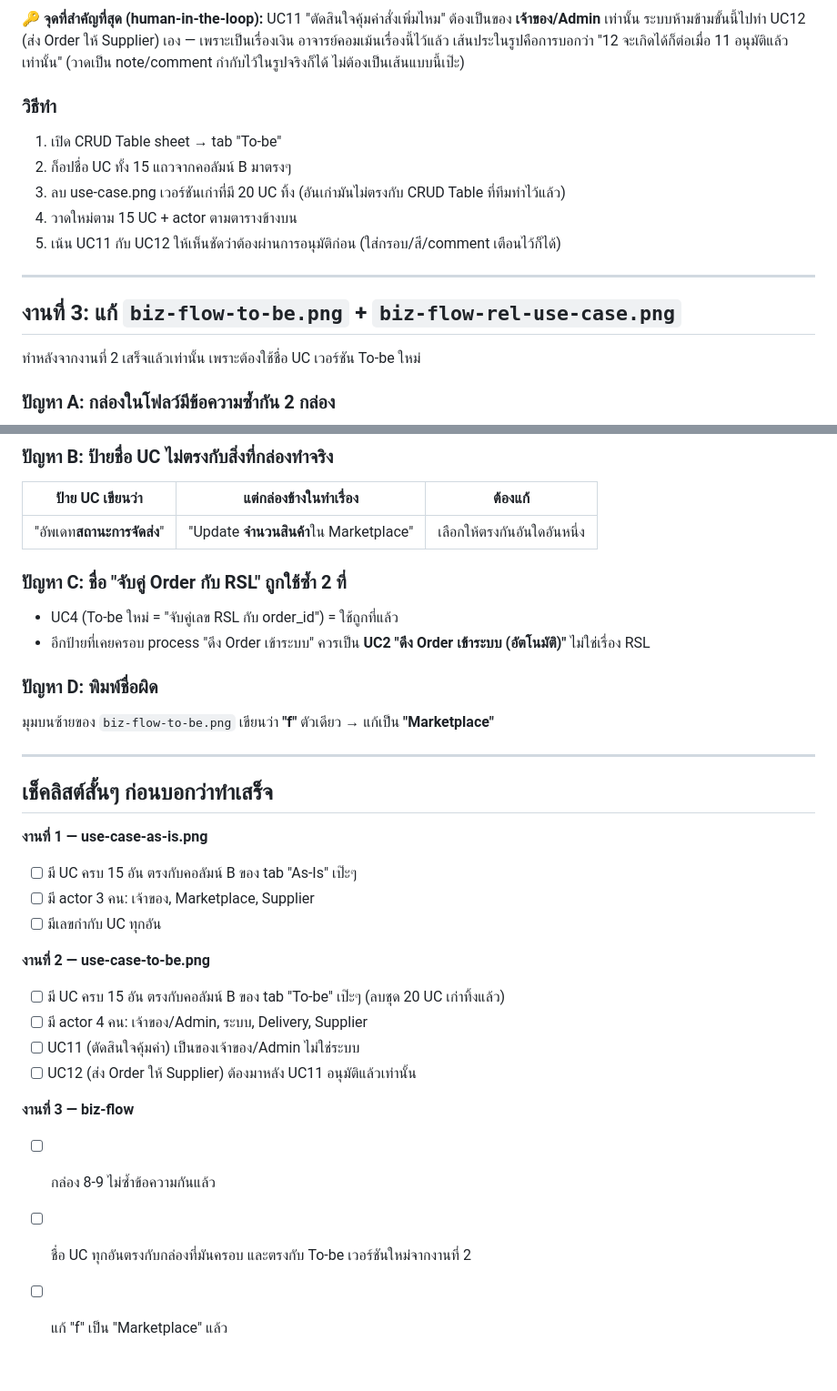
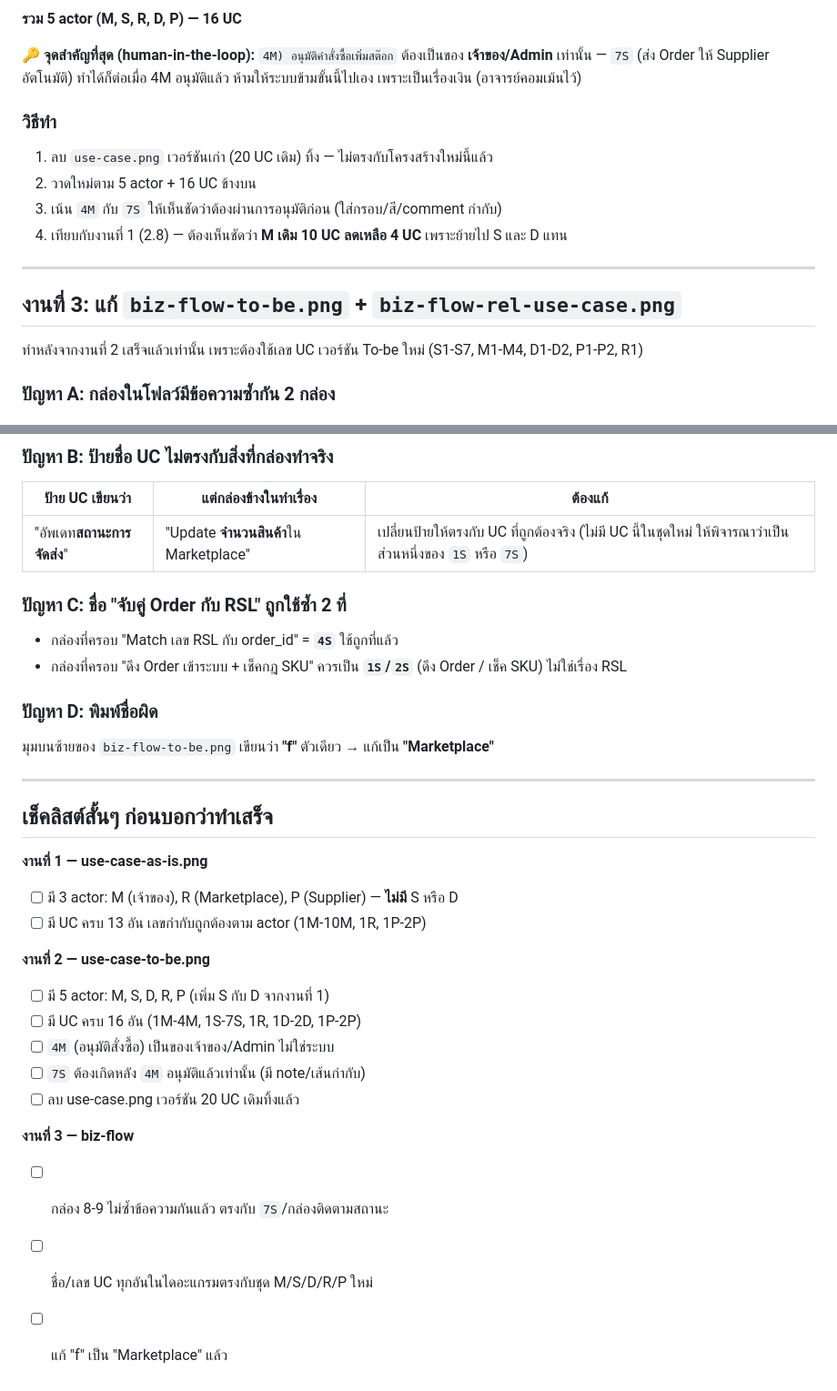
Before and after one commit to xbpkdi/321-sa-proj, a Markdown page: 02-chapter2-business-process/00-how-to-fix-simple.md, 2 parts joined by grey strips. Shown at 91% size. Rendered like a GitHub page.

````diff
--- a/02-chapter2-business-process/00-how-to-fix-simple.md
+++ b/02-chapter2-business-process/00-how-to-fix-simple.md
@@ -98,20 +111,21 @@ graph LR
 ```
 
-**🔑 จุดที่สำคัญที่สุด (human-in-the-loop):** UC11 "ตัดสินใจคุ้มค่าสั่งเพิ่มไหม" ต้องเป็นของ **เจ้าของ/Admin** เท่านั้น ระบบห้ามข้ามขั้นนี้ไปทำ UC12 (ส่ง Order ให้ Supplier) เอง — เพราะเป็นเรื่องเงิน อาจารย์คอมเม้นเรื่องนี้ไว้แล้ว เส้นประในรูปคือการบอกว่า "12 จะเกิดได้ก็ต่อเมื่อ 11 อนุมัติแล้วเท่านั้น" (วาดเป็น note/comment กำกับไว้ในรูปจริงก็ได้ ไม่ต้องเป็นเส้นแบบนี้เป๊ะ)
+**รวม 5 actor (M, S, R, D, P) — 16 UC**
+
+**🔑 จุดสำคัญที่สุด (human-in-the-loop):** `4M) อนุมัติคำสั่งซื้อเพิ่มสต๊อก` ต้องเป็นของ **เจ้าของ/Admin** เท่านั้น — `7S` (ส่ง Order ให้ Supplier อัตโนมัติ) ทำได้ก็ต่อเมื่อ 4M อนุมัติแล้ว ห้ามให้ระบบข้ามขั้นนี้ไปเอง เพราะเป็นเรื่องเงิน (อาจารย์คอมเม้นไว้)
 
 ### วิธีทำ
 
-1. เปิด CRUD Table sheet → tab "To-be"
-2. ก็อปชื่อ UC ทั้ง 15 แถวจากคอลัมน์ B มาตรงๆ
-3. ลบ use-case.png เวอร์ชันเก่าที่มี 20 UC ทิ้ง (อันเก่ามันไม่ตรงกับ CRUD Table ที่ทีมทำไว้แล้ว)
-4. วาดใหม่ตาม 15 UC + actor ตามตารางข้างบน
-5. เน้น UC11 กับ UC12 ให้เห็นชัดว่าต้องผ่านการอนุมัติก่อน (ใส่กรอบ/สี/comment เตือนไว้ก็ได้)
+1. ลบ `use-case.png` เวอร์ชันเก่า (20 UC เดิม) ทิ้ง — ไม่ตรงกับโครงสร้างใหม่นี้แล้ว
+2. วาดใหม่ตาม 5 actor + 16 UC ข้างบน
+3. เน้น `4M` กับ `7S` ให้เห็นชัดว่าต้องผ่านการอนุมัติก่อน (ใส่กรอบ/สี/comment กำกับ)
+4. เทียบกับงานที่ 1 (2.8) — ต้องเห็นชัดว่า **M เดิม 10 UC ลดเหลือ 4 UC** เพราะย้ายไป S และ D แทน
 
 ---
 
 ## งานที่ 3: แก้ `biz-flow-to-be.png` + `biz-flow-rel-use-case.png`
 
-ทำหลังจากงานที่ 2 เสร็จแล้วเท่านั้น เพราะต้องใช้ชื่อ UC เวอร์ชัน To-be ใหม่
+ทำหลังจากงานที่ 2 เสร็จแล้วเท่านั้น เพราะต้องใช้เลข UC เวอร์ชัน To-be ใหม่ (S1-S7, M1-M4, D1-D2, P1-P2, R1)
 
 ### ปัญหา A: กล่องในโฟลว์มีข้อความซ้ำกัน 2 กล่อง
 
@@ -133,12 +147,12 @@ graph TD
 
 | ป้าย UC เขียนว่า | แต่กล่องข้างในทำเรื่อง | ต้องแก้ |
 |---|---|---|
-| "อัพเดท**สถานะการจัดส่ง**" | "Update **จำนวนสินค้า**ใน Marketplace" | เลือกให้ตรงกันอันใดอันหนึ่ง |
+| "อัพเดท**สถานะการจัดส่ง**" | "Update **จำนวนสินค้า**ใน Marketplace" | เปลี่ยนป้ายให้ตรงกับ UC ที่ถูกต้องจริง (ไม่มี UC นี้ในชุดใหม่ ให้พิจารณาว่าเป็นส่วนหนึ่งของ `1S` หรือ `7S`) |
 
 ### ปัญหา C: ชื่อ "จับคู่ Order กับ RSL" ถูกใช้ซ้ำ 2 ที่
 
-- UC4 (To-be ใหม่ = "จับคู่เลข RSL กับ order_id") = ใช้ถูกที่แล้ว
-- อีกป้ายที่เคยครอบ process "ดึง Order เข้าระบบ" ควรเป็น **UC2 "ดึง Order เข้าระบบ (อัตโนมัติ)"** ไม่ใช่เรื่อง RSL
+- กล่องที่ครอบ "Match เลข RSL กับ order_id" = **`4S`** ใช้ถูกที่แล้ว
+- กล่องที่ครอบ "ดึง Order เข้าระบบ + เช็คกฎ SKU" ควรเป็น **`1S`/`2S`** (ดึง Order / เช็ค SKU) ไม่ใช่เรื่อง RSL
 
 ### ปัญหา D: พิมพ์ชื่อผิด
 
@@ -149,17 +163,17 @@ graph TD
 ## เช็คลิสต์สั้นๆ ก่อนบอกว่าทำเสร็จ
 
 **งานที่ 1 — use-case-as-is.png**
-- [ ] มี UC ครบ 15 อัน ตรงกับคอลัมน์ B ของ tab "As-Is" เป๊ะๆ
-- [ ] มี actor 3 คน: เจ้าของ, Marketplace, Supplier
-- [ ] มีเลขกำกับ UC ทุกอัน
+- [ ] มี 3 actor: M (เจ้าของ), R (Marketplace), P (Supplier) — **ไม่มี** S หรือ D
+- [ ] มี UC ครบ 13 อัน เลขกำกับถูกต้องตาม actor (1M-10M, 1R, 1P-2P)
 
 **งานที่ 2 — use-case-to-be.png**
-- [ ] มี UC ครบ 15 อัน ตรงกับคอลัมน์ B ของ tab "To-be" เป๊ะๆ (ลบชุด 20 UC เก่าทิ้งแล้ว)
-- [ ] มี actor 4 คน: เจ้าของ/Admin, ระบบ, Delivery, Supplier
-- [ ] UC11 (ตัดสินใจคุ้มค่า) เป็นของเจ้าของ/Admin ไม่ใช่ระบบ
-- [ ] UC12 (ส่ง Order ให้ Supplier) ต้องมาหลัง UC11 อนุมัติแล้วเท่านั้น
+- [ ] มี 5 actor: M, S, D, R, P (เพิ่ม S กับ D จากงานที่ 1)
+- [ ] มี UC ครบ 16 อัน (1M-4M, 1S-7S, 1R, 1D-2D, 1P-2P)
+- [ ] `4M` (อนุมัติสั่งซื้อ) เป็นของเจ้าของ/Admin ไม่ใช่ระบบ
+- [ ] `7S` ต้องเกิดหลัง `4M` อนุมัติแล้วเท่านั้น (มี note/เส้นกำกับ)
+- [ ] ลบ use-case.png เวอร์ชัน 20 UC เดิมทิ้งแล้ว
 
 **งานที่ 3 — biz-flow**
-- [ ] กล่อง 8-9 ไม่ซ้ำข้อความกันแล้ว
-- [ ] ชื่อ UC ทุกอันตรงกับกล่องที่มันครอบ และตรงกับ To-be เวอร์ชันใหม่จากงานที่ 2
+- [ ] กล่อง 8-9 ไม่ซ้ำข้อความกันแล้ว ตรงกับ `7S`/กล่องติดตามสถานะ
+- [ ] ชื่อ/เลข UC ทุกอันในไดอะแกรมตรงกับชุด M/S/D/R/P ใหม่
 - [ ] แก้ "f" เป็น "Marketplace" แล้ว
````
Also changed, not shown: other parts of 02-chapter2-business-process/00-how-to-fix-simple.md (+75 -62 lines), 02-chapter2-business-process/01-use-case-diagram-fix-notes.md (+1 -1 lines), todo/00-URGENT-do-now.md (+11 -12 lines).
